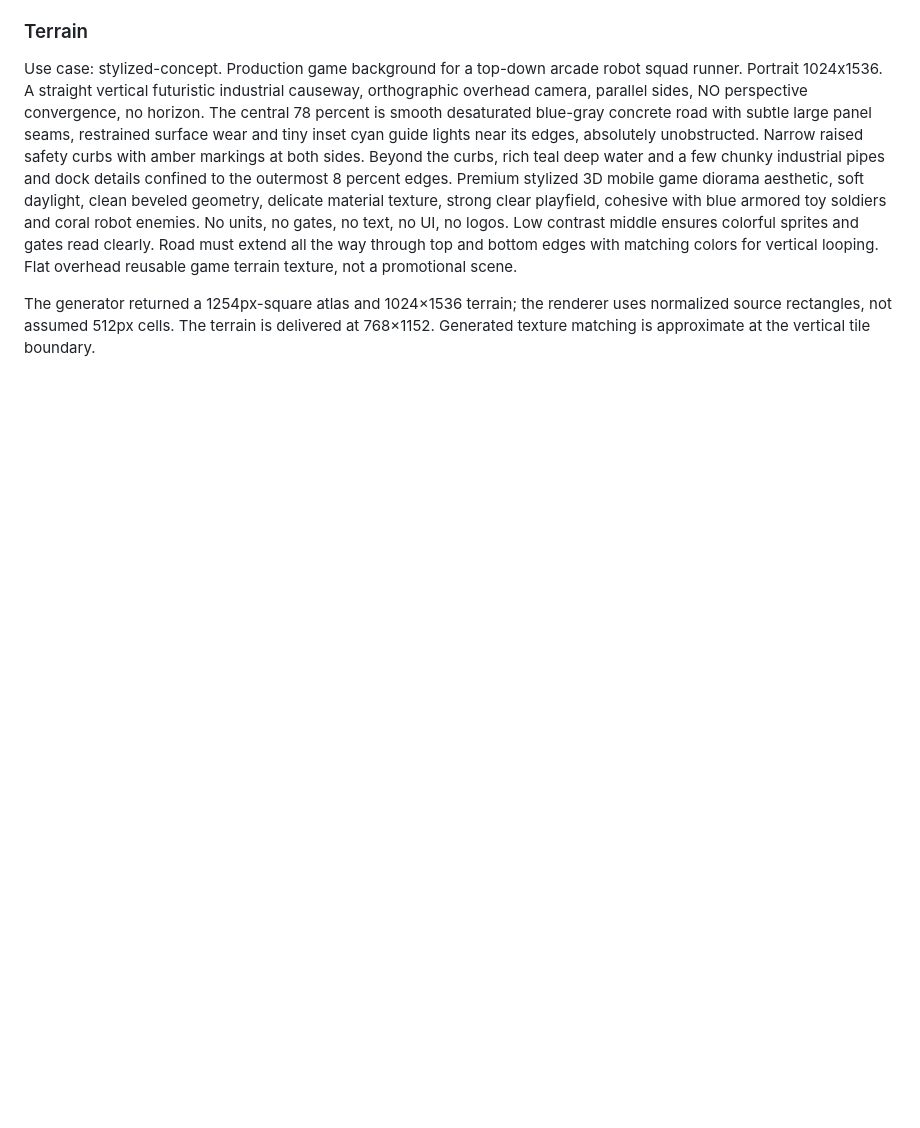
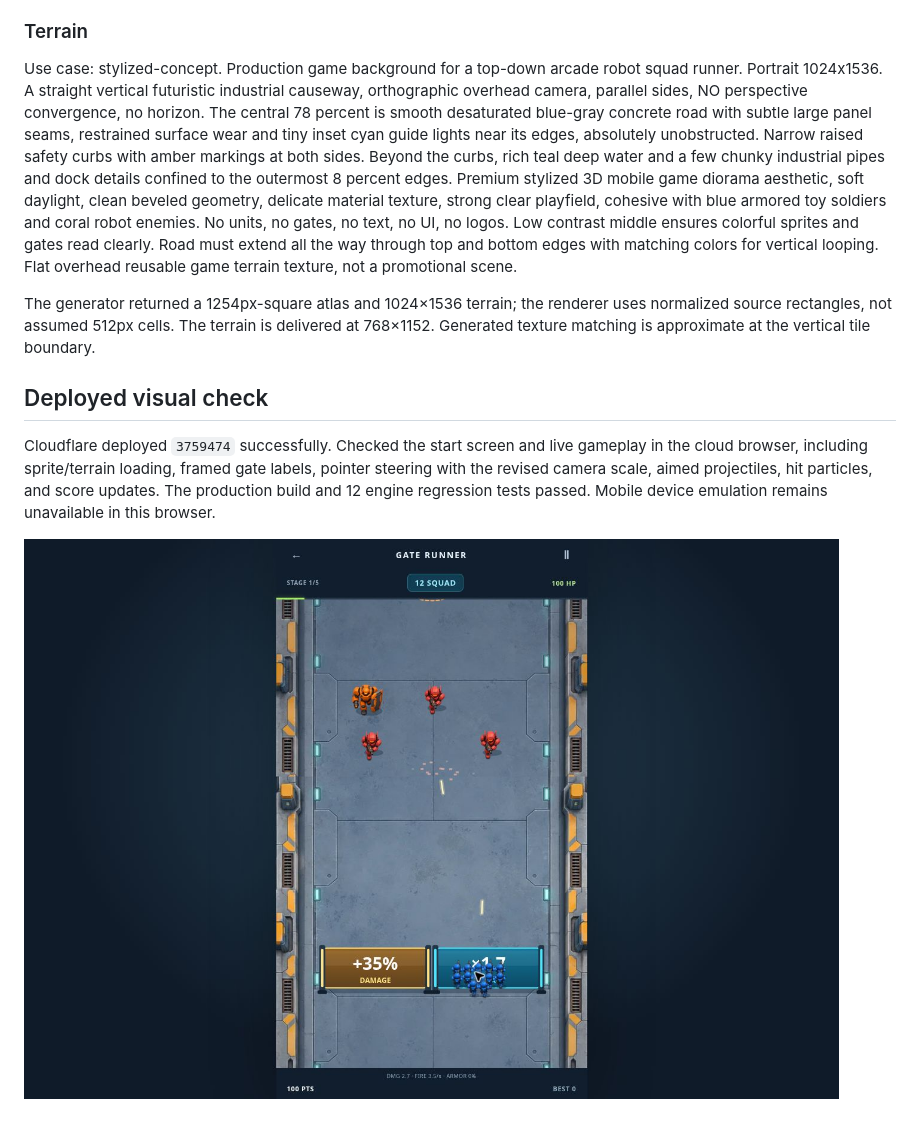
Before and after one commit to rzhade3/brainrot-games, a Markdown page: docs/gate-runner-art.md, the part around the change. Rendered like a GitHub page; pictures changed too: docs/gate-runner-art.jpg (added); blank space fills up the shorter version.

Commit message:
Document deployed visual verification with gameplay screenshot

```diff
--- a/docs/gate-runner-art.md
+++ b/docs/gate-runner-art.md
@@ -18,3 +18,9 @@ Use case: stylized-concept. Production asset: transparent game sprite atlas for
 Use case: stylized-concept. Production game background for a top-down arcade robot squad runner. Portrait 1024x1536. A straight vertical futuristic industrial causeway, orthographic overhead camera, parallel sides, NO perspective convergence, no horizon. The central 78 percent is smooth desaturated blue-gray concrete road with subtle large panel seams, restrained surface wear and tiny inset cyan guide lights near its edges, absolutely unobstructed. Narrow raised safety curbs with amber markings at both sides. Beyond the curbs, rich teal deep water and a few chunky industrial pipes and dock details confined to the outermost 8 percent edges. Premium stylized 3D mobile game diorama aesthetic, soft daylight, clean beveled geometry, delicate material texture, strong clear playfield, cohesive with blue armored toy soldiers and coral robot enemies. No units, no gates, no text, no UI, no logos. Low contrast middle ensures colorful sprites and gates read clearly. Road must extend all the way through top and bottom edges with matching colors for vertical looping. Flat overhead reusable game terrain texture, not a promotional scene.
 
 The generator returned a 1254px-square atlas and 1024×1536 terrain; the renderer uses normalized source rectangles, not assumed 512px cells. The terrain is delivered at 768×1152. Generated texture matching is approximate at the vertical tile boundary.
+
+## Deployed visual check
+
+Cloudflare deployed `3759474` successfully. Checked the start screen and live gameplay in the cloud browser, including sprite/terrain loading, framed gate labels, pointer steering with the revised camera scale, aimed projectiles, hit particles, and score updates. The production build and 12 engine regression tests passed. Mobile device emulation remains unavailable in this browser.
+
+![Live gameplay with the new assets](gate-runner-art.jpg)
```
